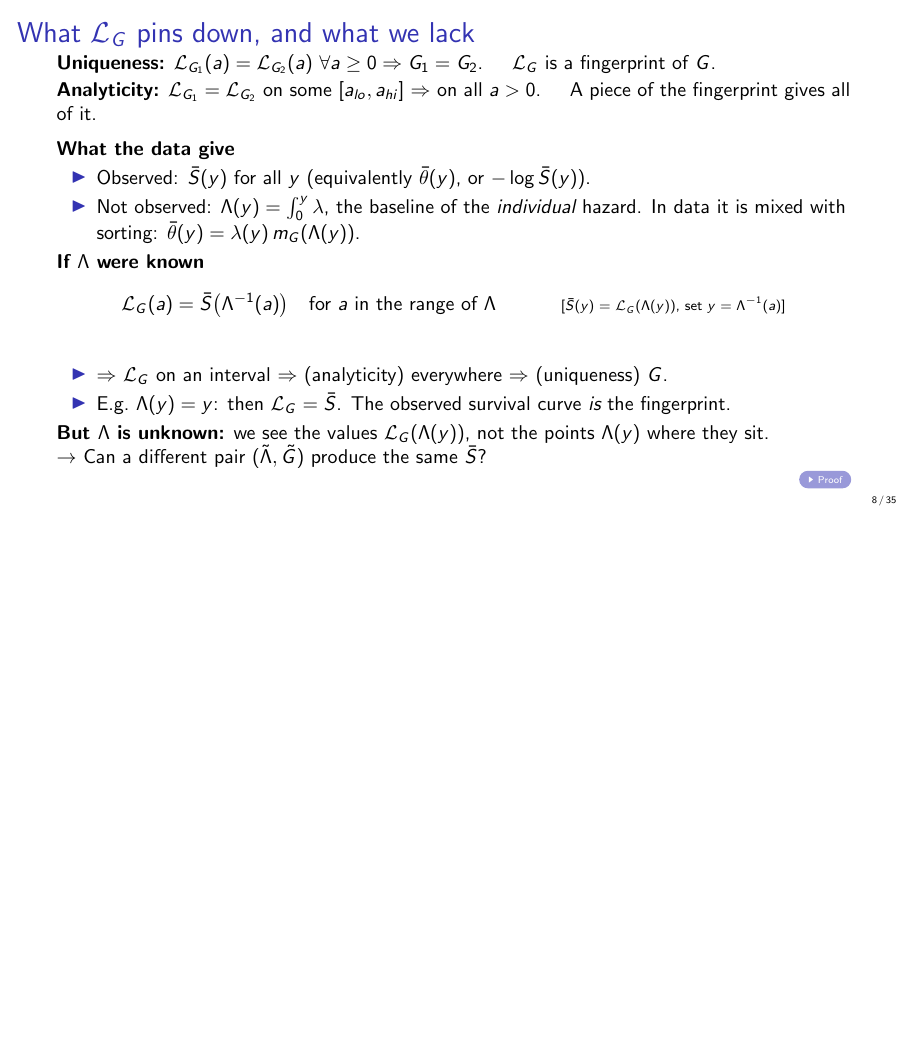
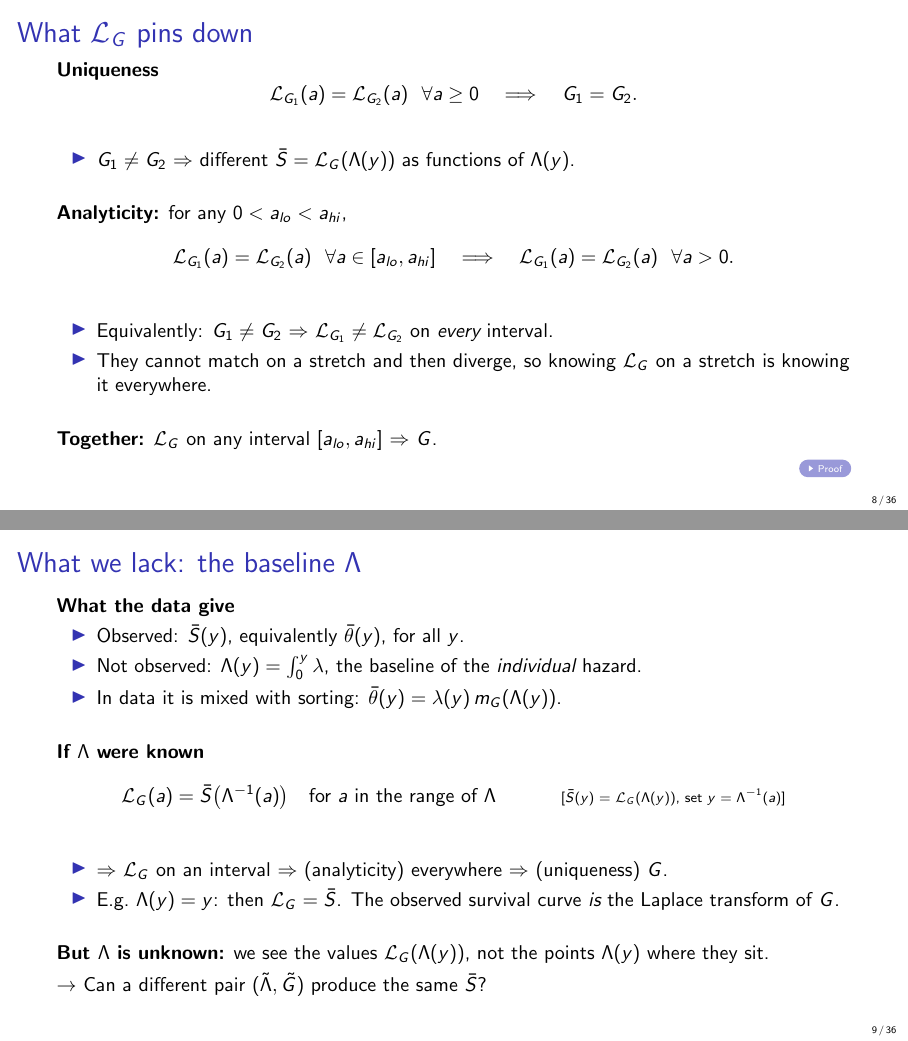
Before and after one commit to ChristosMylonakis/Timing-of-Events, LaTeX slides (presentation/talk.tex): page 8 of 35 before the commit and pages 8 and 9 of 36 after it, the two joined at a grey line, the shorter picture padded with empty space. Compiled offline with pdfLaTeX.

Commit message:
Talk: simpler data link, precise uniqueness/analyticity statements, split into 'what L_G pins down' and 'what we lack'; drop fingerprint wording
Co-Authored-By: Claude Opus 5.5 <noreply@anthropic.com>
Claude-Session: https://claude.ai/code/session_014NUbjss23wa2it2uJr84yK

```diff
--- a/presentation/talk.tex
+++ b/presentation/talk.tex
@@ -148,27 +148,44 @@
 \end{frame}
 
 % ---------------------------------------------------------------------
-\begin{frame}[label=m-lap2]{What $\Lap_G$ pins down, and what we lack}
-  \textbf{Uniqueness:} $\Lap_{G_1}(a)=\Lap_{G_2}(a)\ \forall a\ge0 \Rightarrow G_1=G_2$. \quad $\Lap_G$ is a fingerprint of $G$.\\[2pt]
-  \textbf{Analyticity:} $\Lap_{G_1}=\Lap_{G_2}$ on some $[a_{lo},a_{hi}]$ $\Rightarrow$ on all $a>0$. \quad A piece of the fingerprint gives all of it.
+\begin{frame}[label=m-lap2]{What $\Lap_G$ pins down}
+  \textbf{Uniqueness}
+  \[ \Lap_{G_1}(a)=\Lap_{G_2}(a)\ \ \forall a\ge0 \quad\Longrightarrow\quad G_1=G_2. \]
+  \begin{itemize}
+    \item $G_1\neq G_2$ $\Rightarrow$ different $\bar S=\Lap_G(\Lambda(y))$ as functions of $\Lambda(y)$.
+  \end{itemize}
+  \bigskip
+  \textbf{Analyticity:} for any $0<a_{lo}<a_{hi}$,
+  \[ \Lap_{G_1}(a)=\Lap_{G_2}(a)\ \ \forall a\in[a_{lo},a_{hi}] \quad\Longrightarrow\quad \Lap_{G_1}(a)=\Lap_{G_2}(a)\ \ \forall a>0. \]
+  \begin{itemize}
+    \item Equivalently: $G_1\neq G_2$ $\Rightarrow$ $\Lap_{G_1}\neq\Lap_{G_2}$ on \emph{every} interval.
+    \item They cannot match on a stretch and then diverge, so knowing $\Lap_G$ on a stretch is knowing it everywhere.
+  \end{itemize}
+  \bigskip
+  \textbf{Together:} $\Lap_G$ on any interval $[a_{lo},a_{hi}]$ $\Rightarrow$ $G$.
+  \vfill\hfill\hyperlink{p-lap2}{\beamergotobutton{Proof}}
+\end{frame}
 
-  \medskip
+% ---------------------------------------------------------------------
+\begin{frame}[label=m-lack]{What we lack: the baseline $\Lambda$}
   \textbf{What the data give}
   \begin{itemize}
-    \item Observed: $\bar S(y)$ for all $y$ (equivalently $\bar\theta(y)$, or $-\log\bar S(y)$).
-    \item Not observed: $\Lambda(y)=\int_0^y\lambda$, the baseline of the \emph{individual} hazard. In data it is mixed with sorting: $\bar\theta(y)=\lambda(y)\,m_G(\Lambda(y))$.
+    \item Observed: $\bar S(y)$, equivalently $\bar\theta(y)$, for all $y$.
+    \item Not observed: $\Lambda(y)=\int_0^y\lambda$, the baseline of the \emph{individual} hazard.
+    \item In data it is mixed with sorting: $\bar\theta(y)=\lambda(y)\,m_G(\Lambda(y))$.
   \end{itemize}
+  \bigskip
   \textbf{If $\Lambda$ were known}
   \begin{align*}
     \Lap_G(a) &= \bar S\big(\Lambda^{-1}(a)\big)\quad\text{for $a$ in the range of }\Lambda && \why{$\bar S(y)=\Lap_G(\Lambda(y))$, set $y=\Lambda^{-1}(a)$}
   \end{align*}
   \begin{itemize}
     \item $\Rightarrow$ $\Lap_G$ on an interval $\Rightarrow$ (analyticity) everywhere $\Rightarrow$ (uniqueness) $G$.
-    \item E.g.\ $\Lambda(y)=y$: then $\Lap_G=\bar S$. The observed survival curve \emph{is} the fingerprint.
+    \item E.g.\ $\Lambda(y)=y$: then $\Lap_G=\bar S$. The observed survival curve \emph{is} the Laplace transform of $G$.
   \end{itemize}
-  \textbf{But $\Lambda$ is unknown:} we see the values $\Lap_G(\Lambda(y))$, not the points $\Lambda(y)$ where they sit.\\
+  \bigskip
+  \textbf{But $\Lambda$ is unknown:} we see the values $\Lap_G(\Lambda(y))$, not the points $\Lambda(y)$ where they sit.\\[4pt]
   $\rightarrow$ Can a different pair $(\tilde\Lambda,\tilde G)$ produce the same $\bar S$?
-  \vfill\hfill\hyperlink{p-lap2}{\beamergotobutton{Proof}}
 \end{frame}
 
 % ---------------------------------------------------------------------
```
Also changed, not shown: paper_explained.tex (+1 -1 lines), paper_explained.pdf, presentation/talk.pdf, presentation/talk.tex (2 more changed lines).
